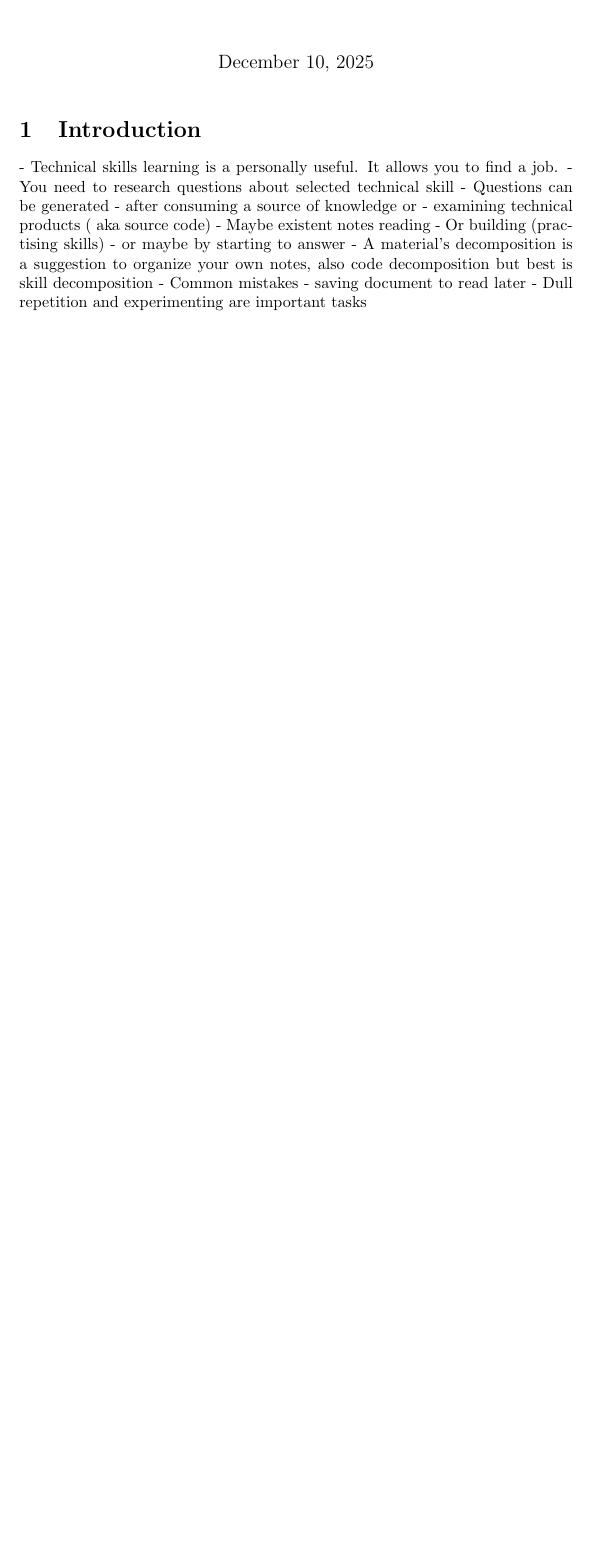
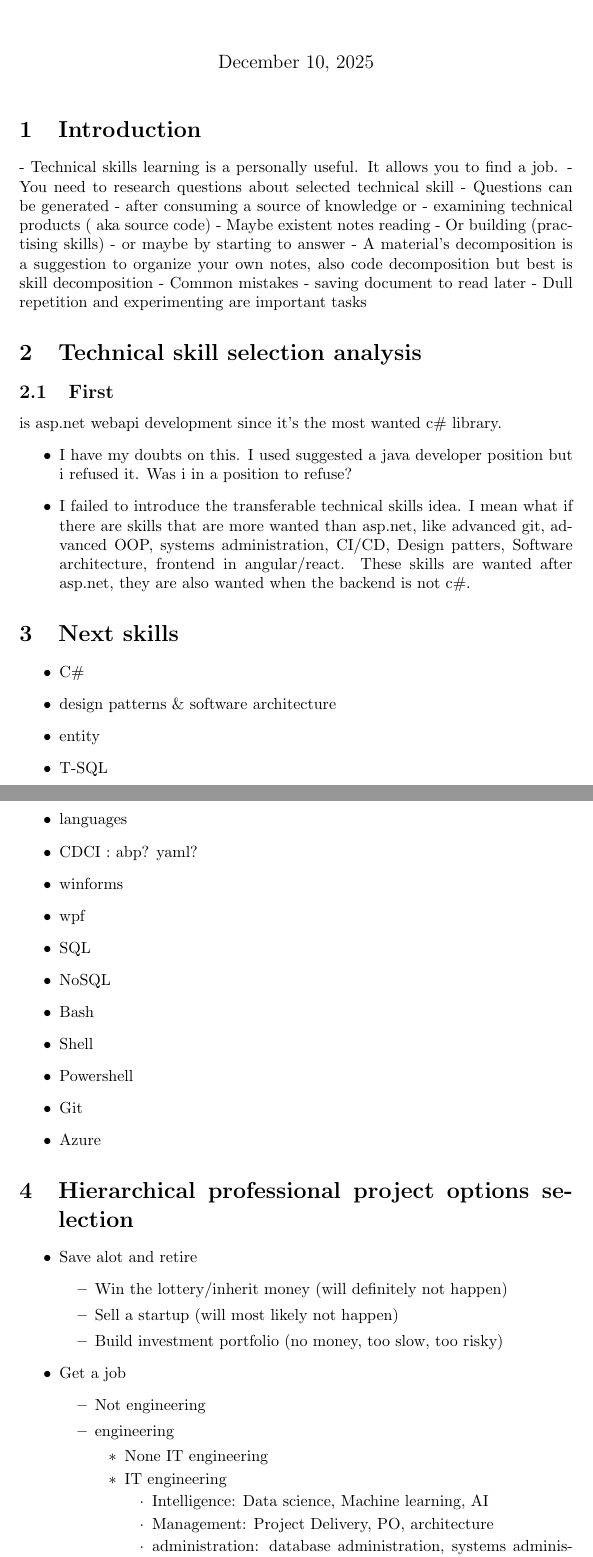
Before and after one commit to bou-sei/MyNotes, a LaTeX document (Technical skills learning.tex): part of the page before the commit and two parts of pages 1 and 2 of 3 after it, the two joined at a grey line, cut so that both start at the same text, the shorter picture padded with empty space. Compiled offline with pdfLaTeX.

Commit message:
technical notes

```diff
--- a/Technical skills learning.tex
+++ b/Technical skills learning.tex
@@ -1,5 +1,6 @@
 \documentclass{article}
 \title{Technical skills learning}
+\usepackage{hyperref}
 \begin{document}
 \maketitle
 \section{Introduction}
@@ -15,3 +16,47 @@
 - Common mistakes
 	- saving document to read later
 	- Dull repetition and experimenting are important tasks
+\section{Technical skill selection analysis}
+\subsection{First} is asp.net webapi development since it's the most wanted c\# library.
+\begin{itemize}
+	\item I have my doubts on this. I used suggested a java developer position but i refused it. Was i in a position to refuse?
+	\item I failed to introduce the transferable technical skills idea. I mean what if there are skills that are more wanted than asp.net, like advanced git, advanced OOP, systems administration, CI/CD, Design patters, Software architecture, frontend in angular/react. These skills are wanted after asp.net, they are also wanted when the backend is not c\#.
+\end{itemize}
+\section{Next skills}
+\begin{itemize}
+	\item C\#
+\item design patterns \& software architecture
+\item entity
+\item T-SQL
+\item languages
+\item CDCI : abp? yaml?
+\item winforms
+\item wpf
+\item SQL
+\item NoSQL
+\item Bash
+\item Shell
+\item Powershell
+\item Git
+\item Azure
+\end{itemize}
+\section{Hierarchical professional project options selection}
+\begin{itemize}
+	\item Save alot and retire
+	\begin{itemize}
+		\item Win the lottery/inherit money (will definitely not happen)
+		\item  Sell a startup (will most likely not happen)
+		\item Build investment portfolio (no money, too slow, too risky)
+	\end{itemize}
+	\item Get a job
+	\begin{itemize}
+		\item Not engineering
+		\item engineering
+		\begin{itemize}
+			\item None IT engineering
+			\item IT engineering
+			\begin{itemize}
+				\item Intelligence: Data science, Machine learning, AI
+				\item Management: Project Delivery, PO, architecture
+				\item administration: database administration, systems administration, cloud administration, deployment administration
+				\item development: frontend apps, backend apps, PC apps, mobile apps, ERP apps, immersive apps, niches apps
```
Also changed, not shown: Technical notes/SQL Server.tex (added, +17 -0 lines), templates/style code.tex (added, +34 -0 lines), templates/article.tex (renamed from templates/template article.tex), Technical skills learning.tex (14 more changed lines).
